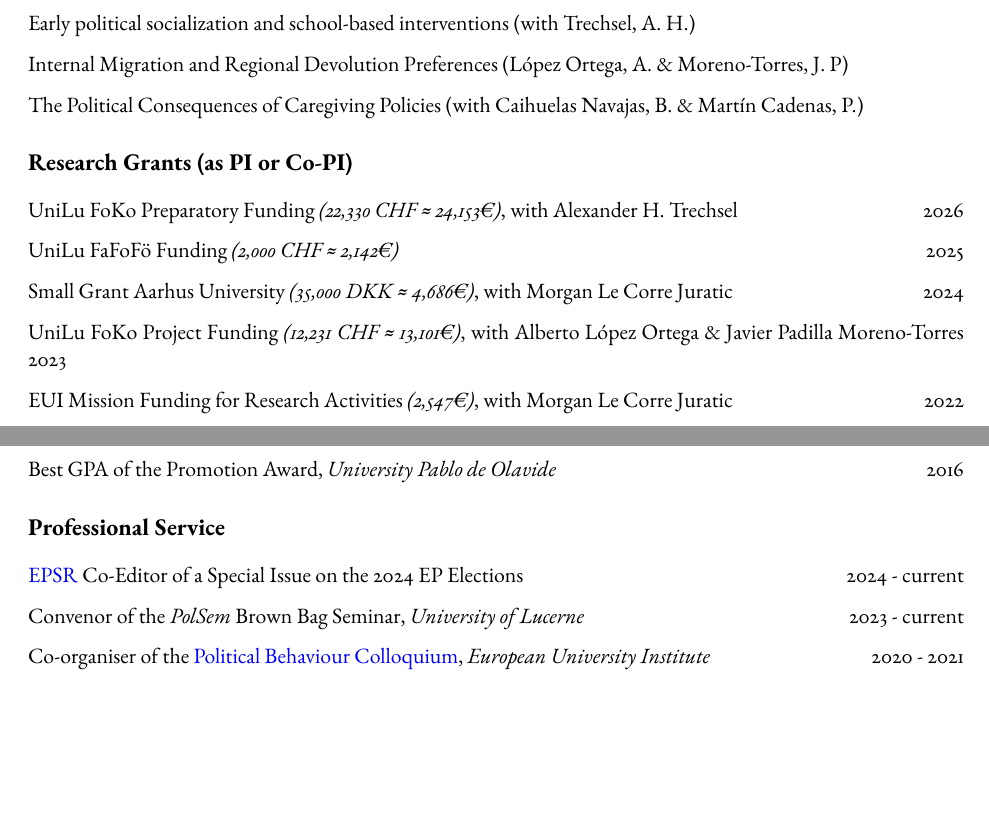
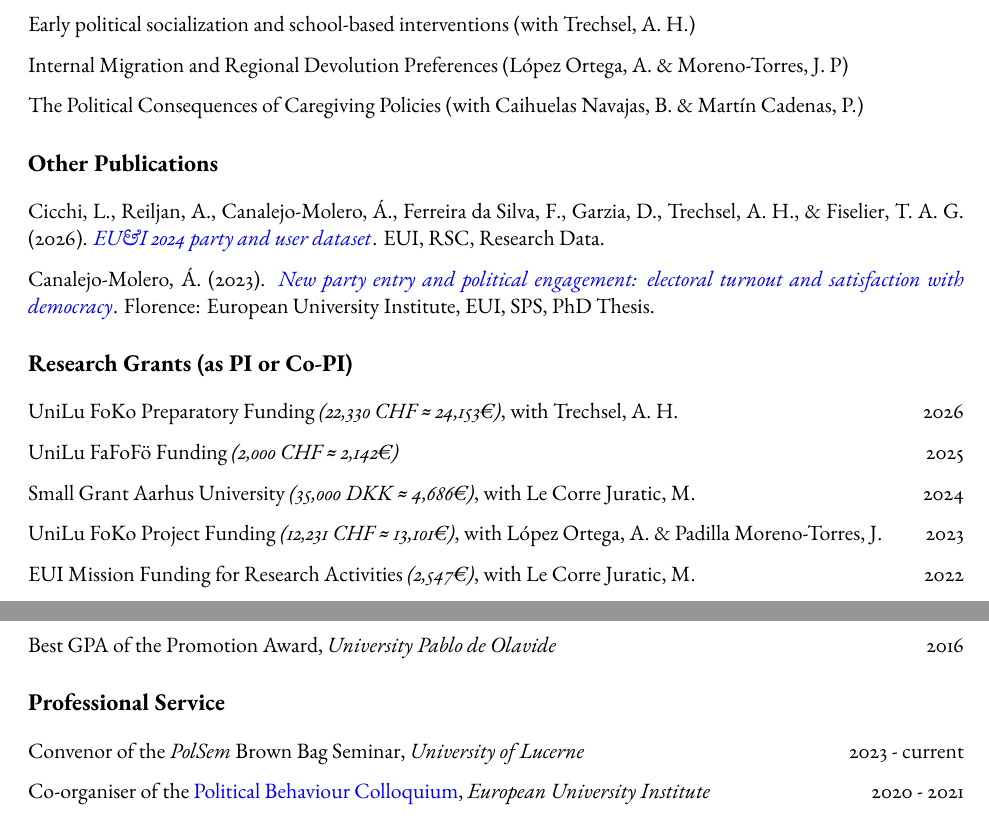
Before and after one commit to ACanalejo/curriculum_vitae, a Quarto document (long_cv/long_cv_canalejo.qmd): two parts of pages 2 and 4 of 5, joined at a grey line, cut so that both start at the same text, the shorter picture padded with empty space. The pictures show the output file long_cv/long_cv_canalejo.pdf that the author committed with the source.

Commit message:
cv update

```diff
--- a/long_cv/long_cv_canalejo.qmd
+++ b/long_cv/long_cv_canalejo.qmd
@@ -85,17 +85,23 @@ Internal Migration and Regional Devolution Preferences (López Ortega, A. & More
 
 The Political Consequences of Caregiving Policies (with Caihuelas Navajas, B. & Martín Cadenas, P.)
 
+# Other Publications
+
+Cicchi, L., Reiljan, A., Canalejo-Molero, Á., Ferreira da Silva, F., Garzia, D., Trechsel, A. H., & Fiselier, T. A. G. (2026). [*EU&I 2024 party and user dataset*](https://hdl.handle.net/1814/95154). EUI, RSC, Research Data.
+
+Canalejo-Molero, Á. (2023). [*New party entry and political engagement: electoral turnout and satisfaction with democracy*](https://hdl.handle.net/1814/75692). Florence: European University Institute, EUI, SPS, PhD Thesis.
+
 # Research Grants (as PI or Co-PI)
 
-UniLu FoKo Preparatory Funding *(22,330 CHF ≈ 24,153€)*, with Alexander H. Trechsel \hfill 2026
+UniLu FoKo Preparatory Funding *(22,330 CHF ≈ 24,153€)*, with Trechsel, A. H. \hfill 2026
 
 UniLu FaFoFö Funding *(2,000 CHF ≈ 2,142€)* \hfill 2025
 
-Small Grant Aarhus University *(35,000 DKK ≈ 4,686€)*, with Morgan Le Corre Juratic \hfill 2024
+Small Grant Aarhus University *(35,000 DKK ≈ 4,686€)*, with Le Corre Juratic, M. \hfill 2024
 
-UniLu FoKo Project Funding *(12,231 CHF ≈ 13,101€)*, with Alberto López Ortega & Javier Padilla Moreno-Torres \hfill 2023
+UniLu FoKo Project Funding *(12,231 CHF ≈ 13,101€)*, with López Ortega, A. & Padilla Moreno-Torres, J. \hfill 2023
 
-EUI Mission Funding for Research Activities *(2,547€)*, with Morgan Le Corre Juratic \hfill 2022
+EUI Mission Funding for Research Activities *(2,547€)*, with Le Corre Juratic, M. \hfill 2022
 
 # Additional Experience in Research Projects
 
@@ -182,8 +188,6 @@ Best GPA of the Promotion Award, *University Pablo de Olavide* \hfill 2016
 
 # Professional Service
 
-[EPSR](https://www.cambridge.org/core/journals/european-political-science-review) Co-Editor  of a Special Issue on the 2024 EP Elections \hfill 2024 - current
-
 Convenor of the *PolSem* Brown Bag Seminar, *University of Lucerne* \hfill 2023 - current
 
 Co-organiser of the [Political Behaviour Colloquium](https://sites.google.com/site/euipolbehaviour/), *European University Institute* \hfill 2020 - 2021
```
Also changed, not shown: long_cv/long_cv_canalejo.pdf.
